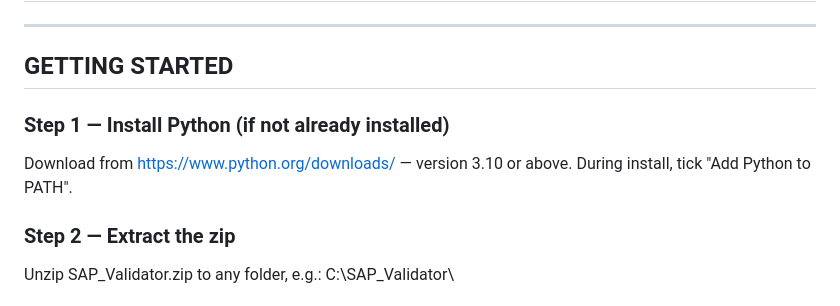
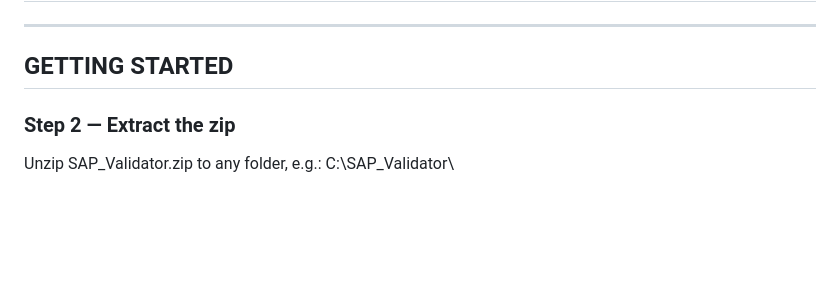
Before and after one commit to Vdk9852001/SAP-Validator-V3, a Markdown page: README.md, the part around the change. GitHub-like rendering; blank space fills up the shorter version.

Commit message:
Update README to remove Python installation steps
Removed instructions for installing Python from README.

```diff
--- a/README.md
+++ b/README.md
@@ -4,10 +4,6 @@
 ---
 
 ## GETTING STARTED
-
-### Step 1 — Install Python (if not already installed)
-Download from https://www.python.org/downloads/ — version 3.10 or above.
-During install, tick "Add Python to PATH".
 
 ### Step 2 — Extract the zip
 Unzip SAP_Validator.zip to any folder, e.g.:
```
